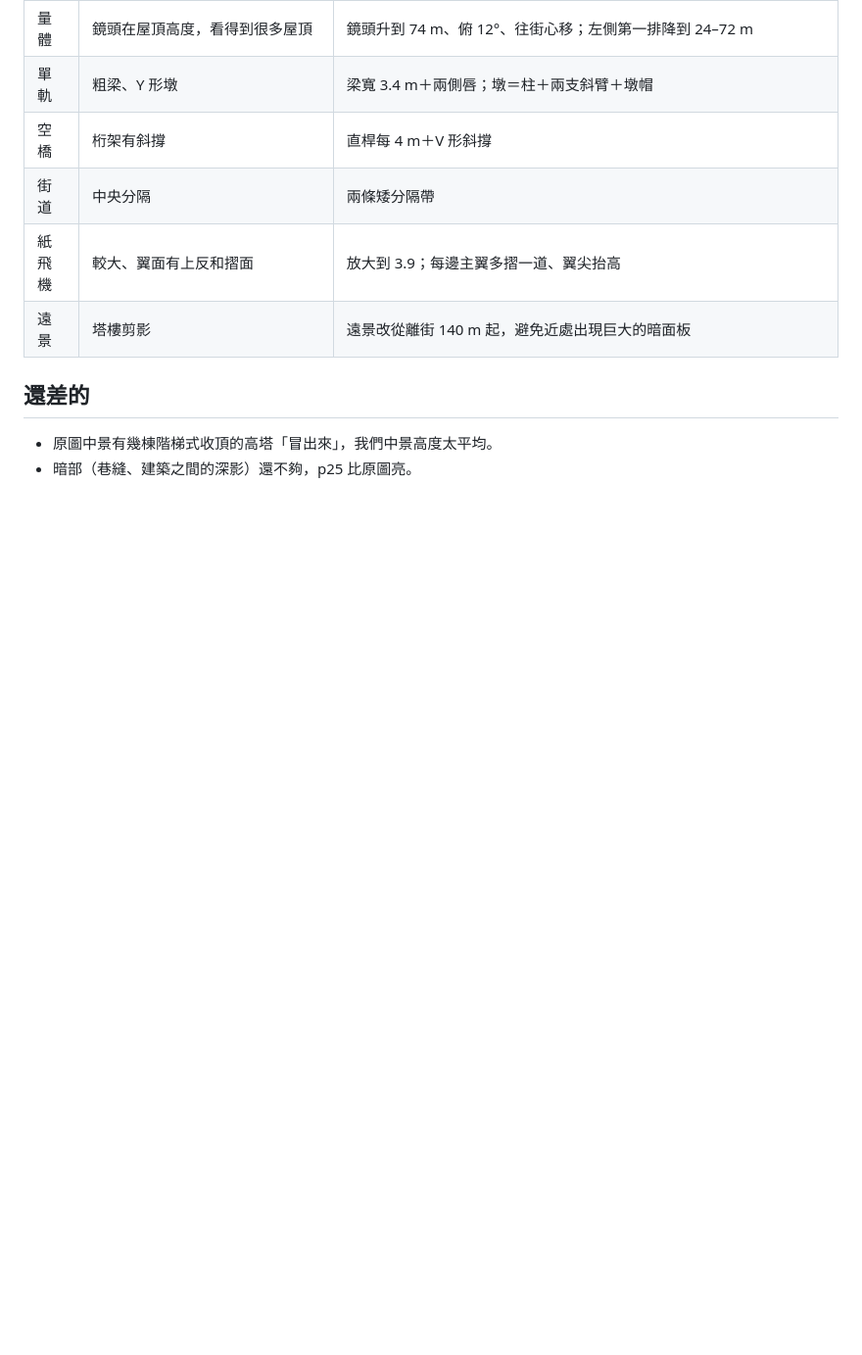
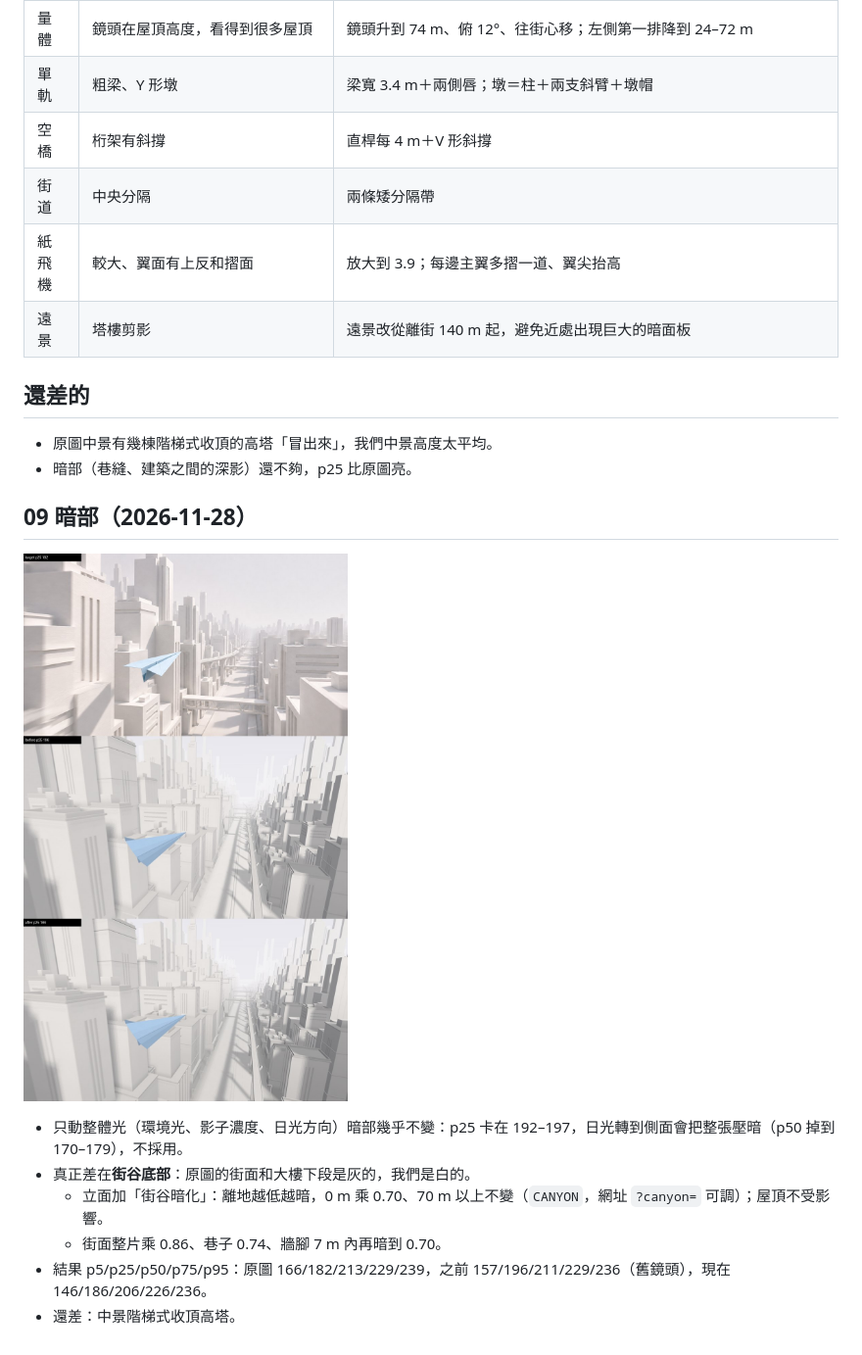
Before and after one commit to youllook/VibingWrapper, a Markdown page: docs/paper-plane/08-細節比對.md, the part around the change. Shown at 98% size. GitHub-like rendering; pictures changed too: docs/paper-plane/09-暗部.jpg (added); blank space fills up the shorter version.

Commit message:
paper-plane: canyon darkening - facades darker toward street level, grayer street floor and alleys
Co-Authored-By: Claude Opus 5.5 <noreply@anthropic.com>

```diff
--- a/docs/paper-plane/08-細節比對.md
+++ b/docs/paper-plane/08-細節比對.md
@@ -18,3 +18,14 @@
 ## 還差的
 - 原圖中景有幾棟階梯式收頂的高塔「冒出來」，我們中景高度太平均。
 - 暗部（巷縫、建築之間的深影）還不夠，p25 比原圖亮。
+
+## 09 暗部（2026-11-28）
+
+![](09-暗部.jpg)
+
+- 只動整體光（環境光、影子濃度、日光方向）暗部幾乎不變：p25 卡在 192–197，日光轉到側面會把整張壓暗（p50 掉到 170–179），不採用。
+- 真正差在**街谷底部**：原圖的街面和大樓下段是灰的，我們是白的。
+  - 立面加「街谷暗化」：離地越低越暗，0 m 乘 0.70、70 m 以上不變（`CANYON`，網址 `?canyon=` 可調）；屋頂不受影響。
+  - 街面整片乘 0.86、巷子 0.74、牆腳 7 m 內再暗到 0.70。
+- 結果 p5/p25/p50/p75/p95：原圖 166/182/213/229/239，之前 157/196/211/229/236（舊鏡頭），現在 146/186/206/226/236。
+- 還差：中景階梯式收頂高塔。
```
Also changed, not shown: 2 other files.
